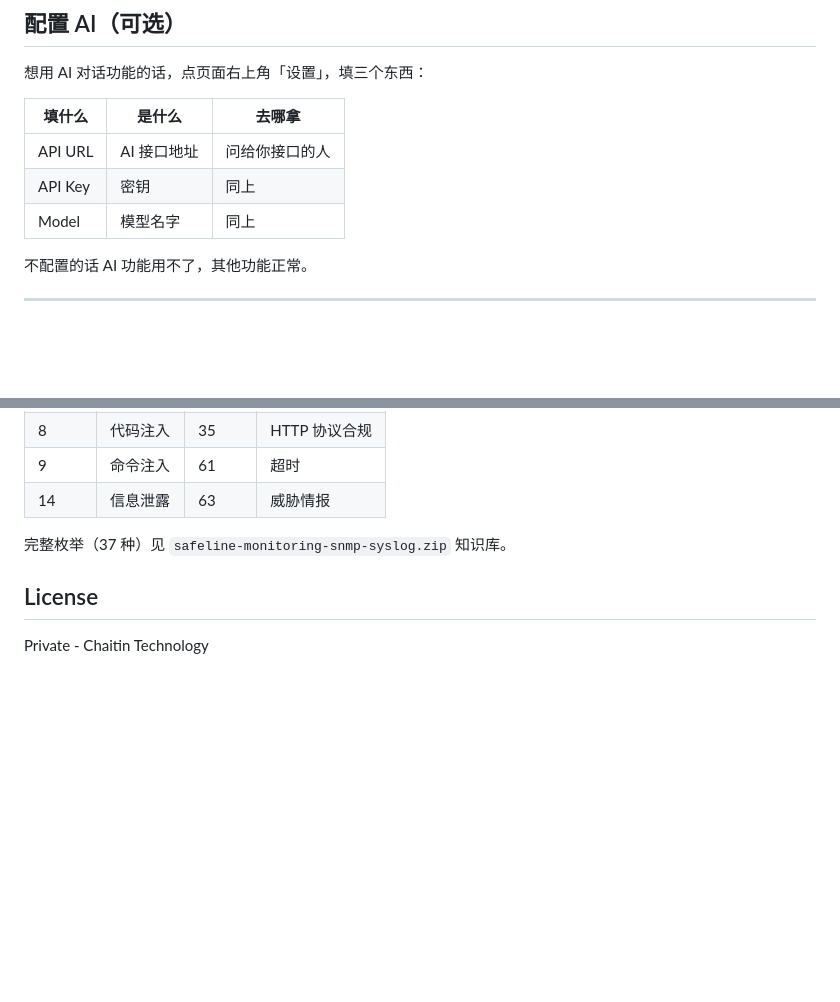
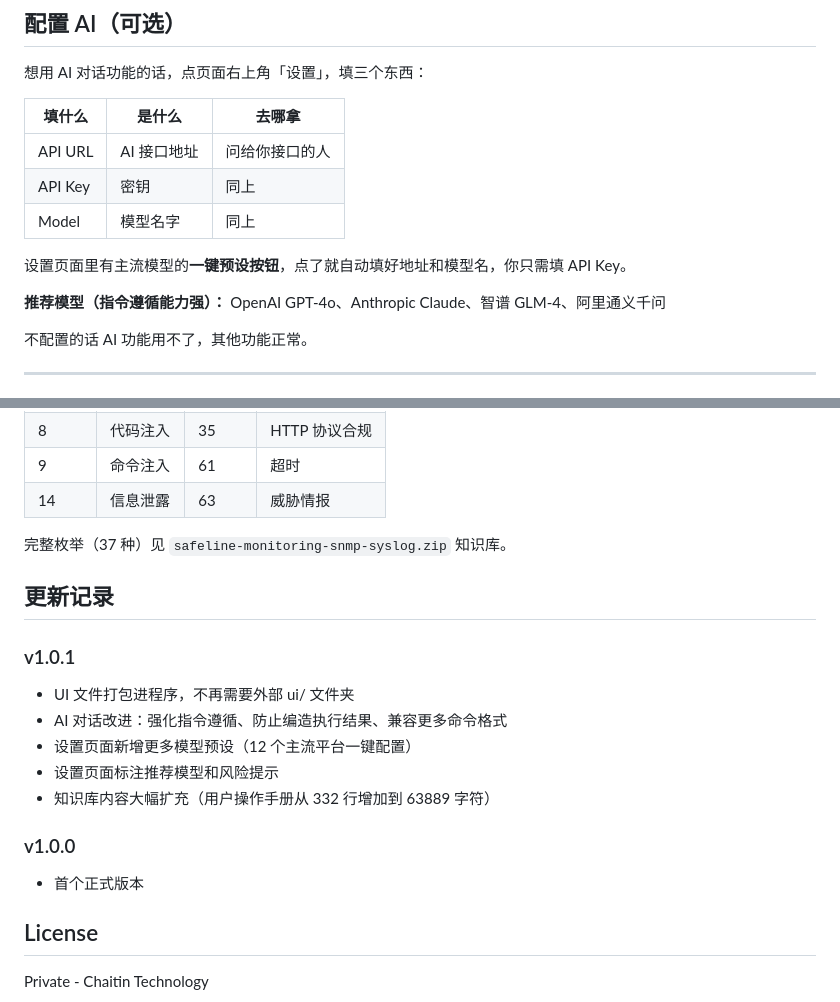
Before and after one commit to heijack1915/chaitin-virtual-engineer, a Markdown page: README.md, 2 parts joined by grey strips. Drawn GitHub-style; blank space fills up the shorter version.

Commit message:
README更新：配置AI说明增加推荐模型、新增v1.0.1更新记录
Co-Authored-By: Claude Sonnet 4.6 <noreply@anthropic.com>

```diff
--- a/README.md
+++ b/README.md
@@ -73,6 +73,10 @@ chmod +x chaitin-ve-mac-arm64    # 给运行权限（文件名换成你下载的
 | API URL | AI 接口地址 | 问给你接口的人 |
 | API Key | 密钥 | 同上 |
 | Model | 模型名字 | 同上 |
+
+设置页面里有主流模型的**一键预设按钮**，点了就自动填好地址和模型名，你只需填 API Key。
+
+**推荐模型（指令遵循能力强）：** OpenAI GPT-4o、Anthropic Claude、智谱 GLM-4、阿里通义千问
 
 不配置的话 AI 功能用不了，其他功能正常。
 
@@ -290,6 +294,18 @@ knowledge.zip
 
 完整枚举（37 种）见 `safeline-monitoring-snmp-syslog.zip` 知识库。
 
+## 更新记录
+
+### v1.0.1
+- UI 文件打包进程序，不再需要外部 ui/ 文件夹
+- AI 对话改进：强化指令遵循、防止编造执行结果、兼容更多命令格式
+- 设置页面新增更多模型预设（12 个主流平台一键配置）
+- 设置页面标注推荐模型和风险提示
+- 知识库内容大幅扩充（用户操作手册从 332 行增加到 63889 字符）
+
+### v1.0.0
+- 首个正式版本
+
 ## License
 
 Private - Chaitin Technology
```
